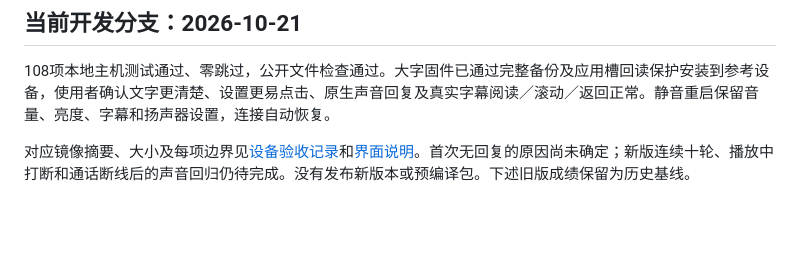
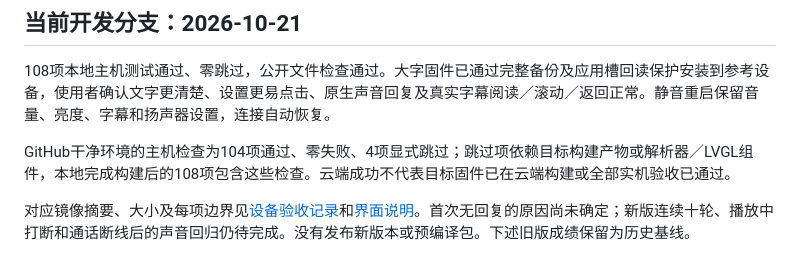
Before and after one commit to vliuyt/grok-bot-esp32-bridge, a Markdown page: docs/VALIDATION.md, the part around the change. Rendered like a GitHub page; blank space fills up the shorter version.

```diff
--- a/docs/VALIDATION.md
+++ b/docs/VALIDATION.md
@@ -5,6 +5,8 @@
 ## 当前开发分支：2026-10-21
 
 108项本地主机测试通过、零跳过，公开文件检查通过。大字固件已通过完整备份及应用槽回读保护安装到参考设备，使用者确认文字更清楚、设置更易点击、原生声音回复及真实字幕阅读／滚动／返回正常。静音重启保留音量、亮度、字幕和扬声器设置，连接自动恢复。
+
+GitHub干净环境的主机检查为104项通过、零失败、4项显式跳过；跳过项依赖目标构建产物或解析器／LVGL组件，本地完成构建后的108项包含这些检查。云端成功不代表目标固件已在云端构建或全部实机验收已通过。
 
 对应镜像摘要、大小及每项边界见[设备验收记录](readability-device-validation.json)和[界面说明](UI_READABILITY.md)。首次无回复的原因尚未确定；新版连续十轮、播放中打断和通话断线后的声音回归仍待完成。没有发布新版本或预编译包。下述旧版成绩保留为历史基线。
 
```
Also changed, not shown: README.en.md (+1 -1 lines), README.md (+1 -1 lines).
